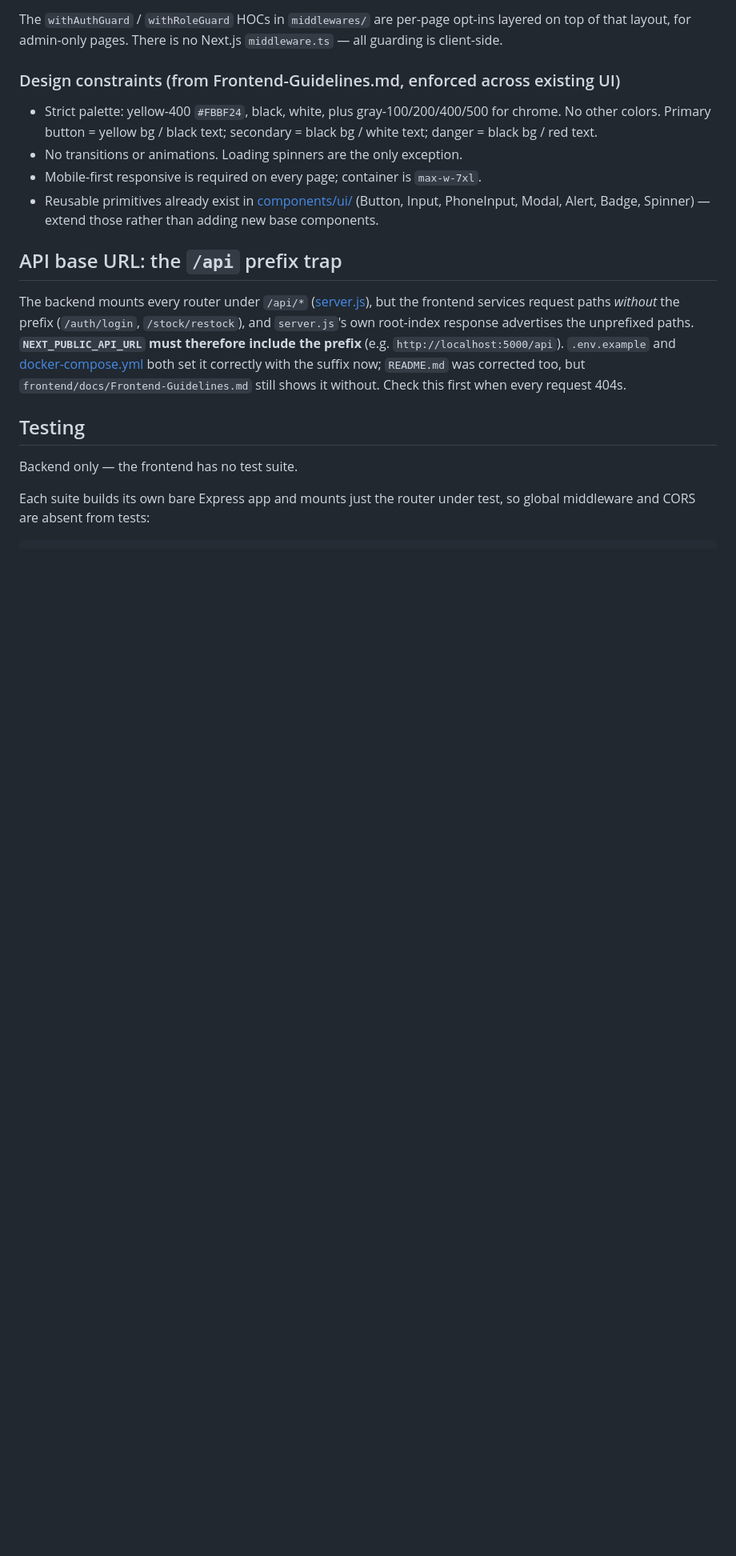
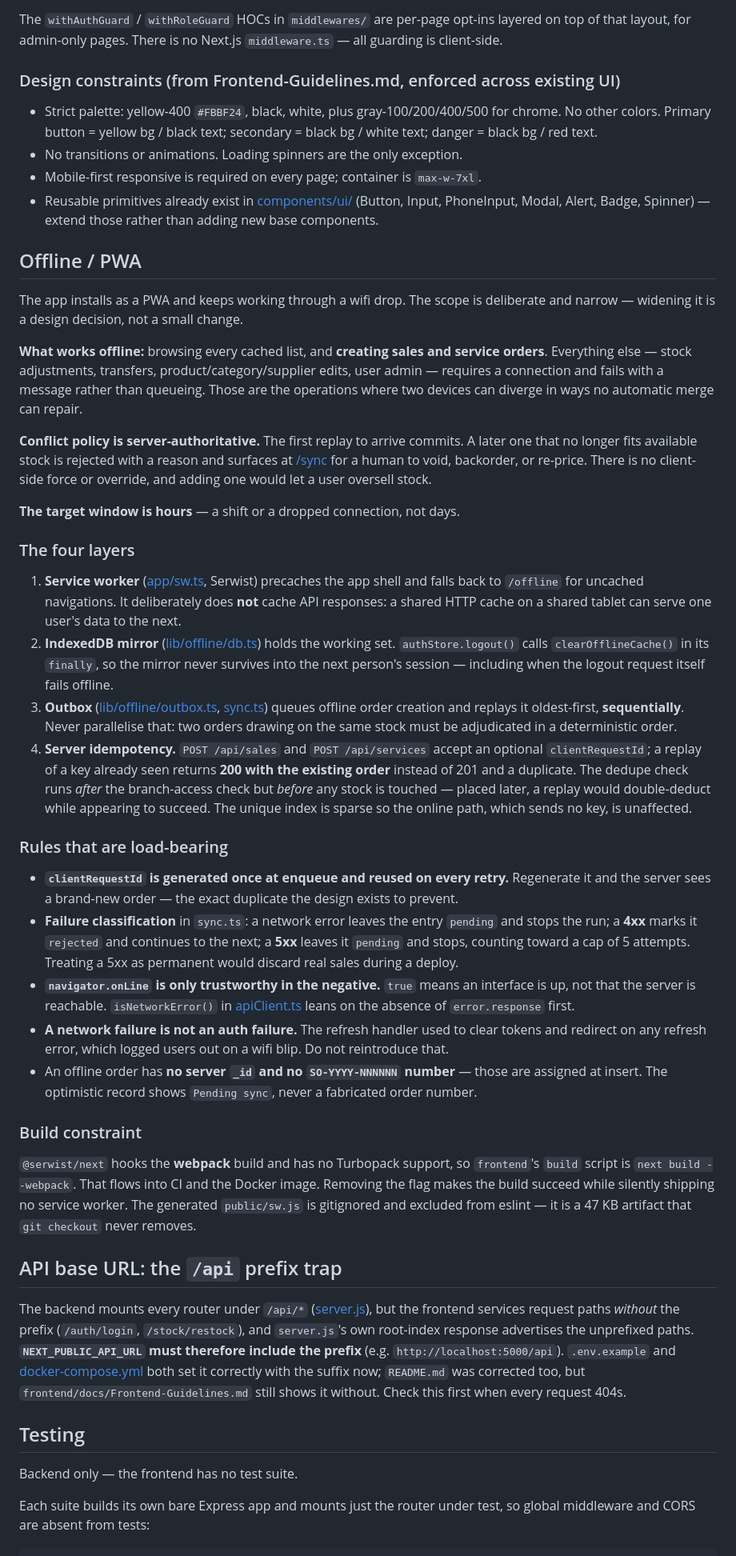
Before and after one commit to JohnFilhmar/talyer-e-inventory, a Markdown page: CLAUDE.md, the part around the change. Shown at 80% size. Drawn GitHub-style; blank space fills up the shorter version.

Commit message:
docs: document the offline model, conflict policy and its invariants

```diff
--- a/CLAUDE.md
+++ b/CLAUDE.md
@@ -237,6 +237,65 @@ client-side.
   Input, PhoneInput, Modal, Alert, Badge, Spinner) — extend those rather than adding new base
   components.
 
+## Offline / PWA
+
+The app installs as a PWA and keeps working through a wifi drop. The scope is deliberate and
+narrow — widening it is a design decision, not a small change.
+
+**What works offline:** browsing every cached list, and **creating sales and service orders**.
+Everything else — stock adjustments, transfers, product/category/supplier edits, user admin —
+requires a connection and fails with a message rather than queueing. Those are the operations where
+two devices can diverge in ways no automatic merge can repair.
+
+**Conflict policy is server-authoritative.** The first replay to arrive commits. A later one that
+no longer fits available stock is rejected with a reason and surfaces at
+[/sync](frontend/src/app/(protected)/sync/page.tsx) for a human to void, backorder, or re-price.
+There is no client-side force or override, and adding one would let a user oversell stock.
+
+**The target window is hours** — a shift or a dropped connection, not days.
+
+### The four layers
+
+1. **Service worker** ([app/sw.ts](frontend/src/app/sw.ts), Serwist) precaches the app shell and
+   falls back to `/offline` for uncached navigations. It deliberately does **not** cache API
+   responses: a shared HTTP cache on a shared tablet can serve one user's data to the next.
+2. **IndexedDB mirror** ([lib/offline/db.ts](frontend/src/lib/offline/db.ts)) holds the working
+   set. `authStore.logout()` calls `clearOfflineCache()` in its `finally`, so the mirror never
+   survives into the next person's session — including when the logout request itself fails
+   offline.
+3. **Outbox** ([lib/offline/outbox.ts](frontend/src/lib/offline/outbox.ts),
+   [sync.ts](frontend/src/lib/offline/sync.ts)) queues offline order creation and replays it
+   oldest-first, **sequentially**. Never parallelise that: two orders drawing on the same stock
+   must be adjudicated in a deterministic order.
+4. **Server idempotency.** `POST /api/sales` and `POST /api/services` accept an optional
+   `clientRequestId`; a replay of a key already seen returns **200 with the existing order**
+   instead of 201 and a duplicate. The dedupe check runs *after* the branch-access check but
+   *before* any stock is touched — placed later, a replay would double-deduct while appearing to
+   succeed. The unique index is sparse so the online path, which sends no key, is unaffected.
+
+### Rules that are load-bearing
+
+- **`clientRequestId` is generated once at enqueue and reused on every retry.** Regenerate it and
+  the server sees a brand-new order — the exact duplicate the design exists to prevent.
+- **Failure classification** in `sync.ts`: a network error leaves the entry `pending` and stops the
+  run; a **4xx** marks it `rejected` and continues to the next; a **5xx** leaves it `pending` and
+  stops, counting toward a cap of 5 attempts. Treating a 5xx as permanent would discard real sales
+  during a deploy.
+- **`navigator.onLine` is only trustworthy in the negative.** `true` means an interface is up, not
+  that the server is reachable. `isNetworkError()` in
+  [apiClient.ts](frontend/src/lib/apiClient.ts) leans on the absence of `error.response` first.
+- **A network failure is not an auth failure.** The refresh handler used to clear tokens and
+  redirect on any refresh error, which logged users out on a wifi blip. Do not reintroduce that.
+- An offline order has **no server `_id` and no `SO-YYYY-NNNNNN` number** — those are assigned at
+  insert. The optimistic record shows `Pending sync`, never a fabricated order number.
+
+### Build constraint
+
+`@serwist/next` hooks the **webpack** build and has no Turbopack support, so `frontend`'s `build`
+script is `next build --webpack`. That flows into CI and the Docker image. Removing the flag makes
+the build succeed while silently shipping no service worker. The generated `public/sw.js` is
+gitignored and excluded from eslint — it is a 47 KB artifact that `git checkout` never removes.
+
 ## API base URL: the `/api` prefix trap
 
 The backend mounts every router under `/api/*` ([server.js](backend/src/server.js)), but the
```
